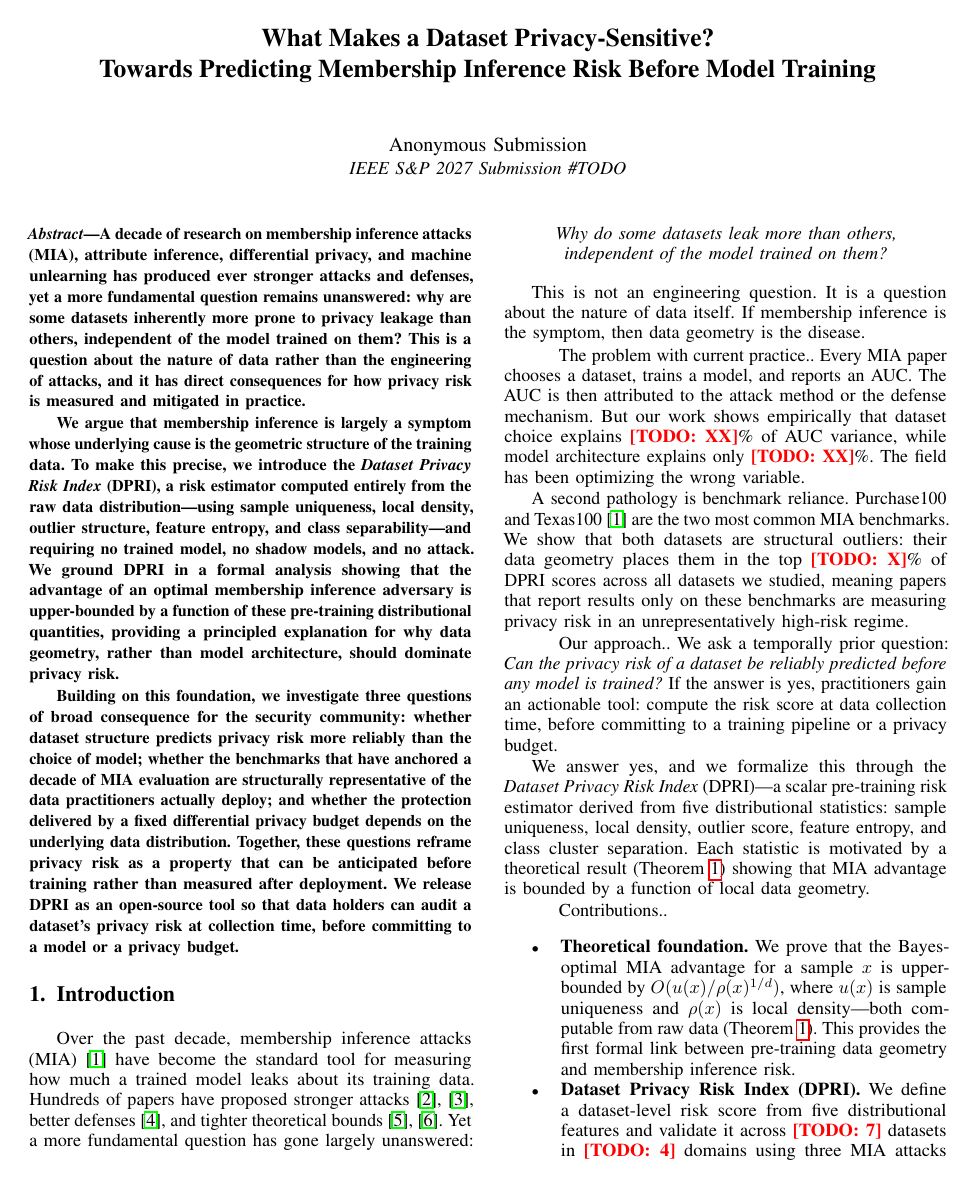
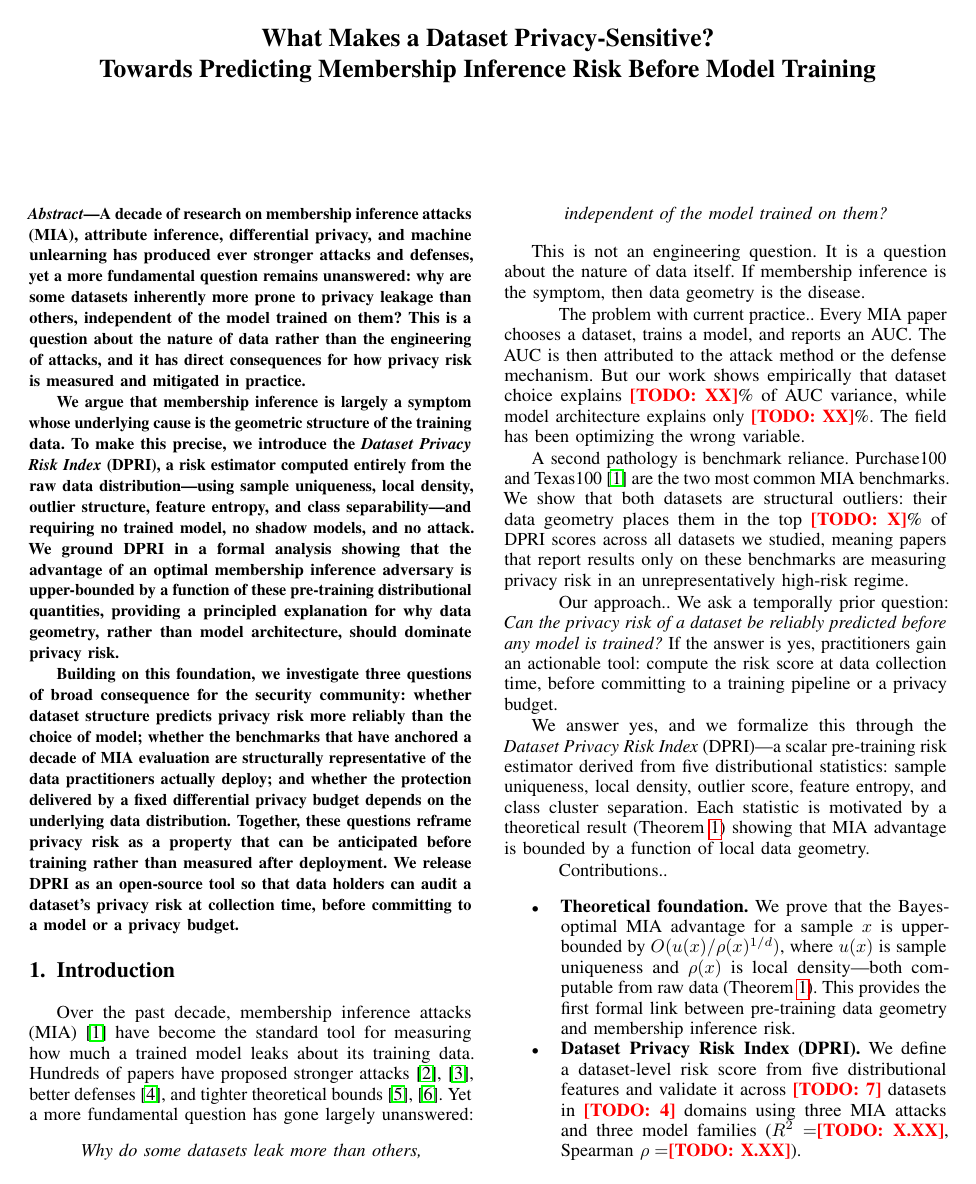
Before and after one commit to ShuyaFeng/dataset_privacy, a LaTeX paper (paper/main.tex): page 1 of 8. Compiled offline with pdfLaTeX.

Commit message:
Update on Overleaf.

```diff
--- a/paper/main.tex
+++ b/paper/main.tex
@@ -34,8 +34,7 @@
   Towards Predicting Membership Inference Risk Before Model Training}
 
 \author{
-  \IEEEauthorblockN{Anonymous Submission}
-  \IEEEauthorblockA{IEEE S\&P 2027 Submission \#TODO}
+  \IEEEauthorblockN{}
 }
 
 \maketitle
```
